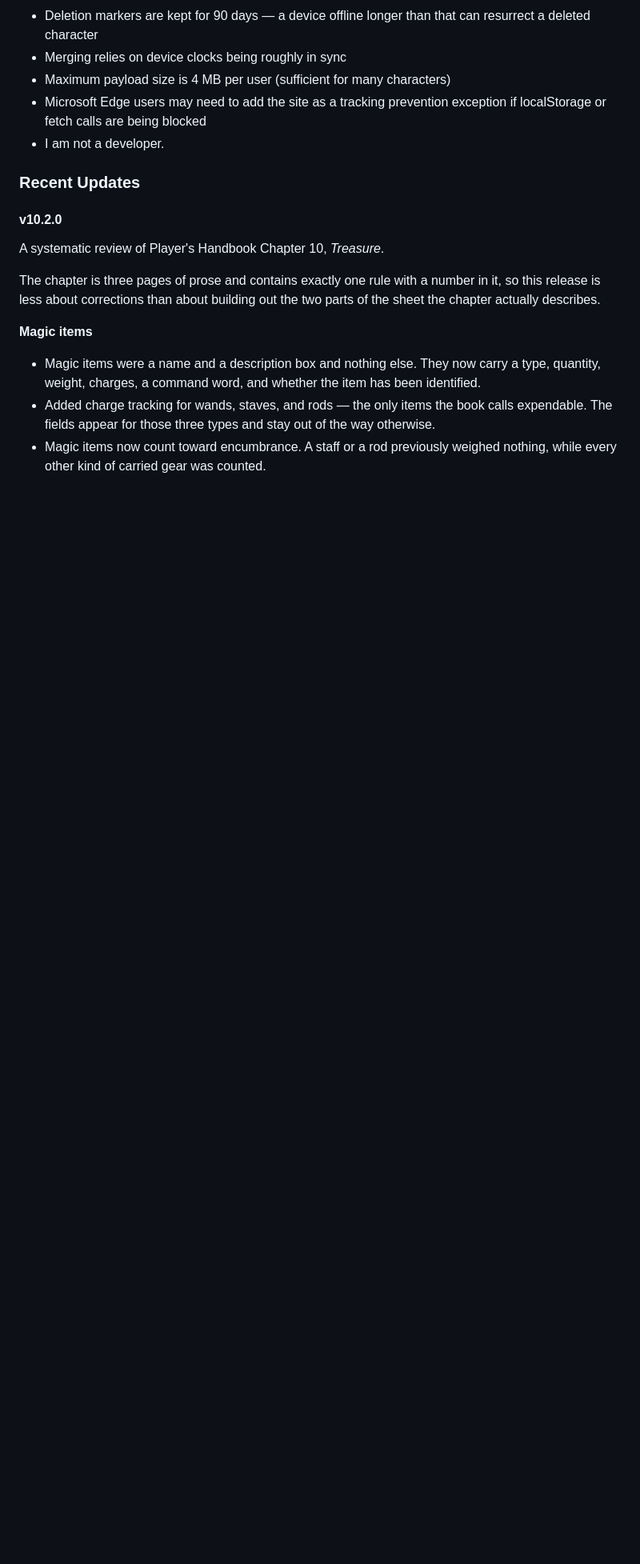
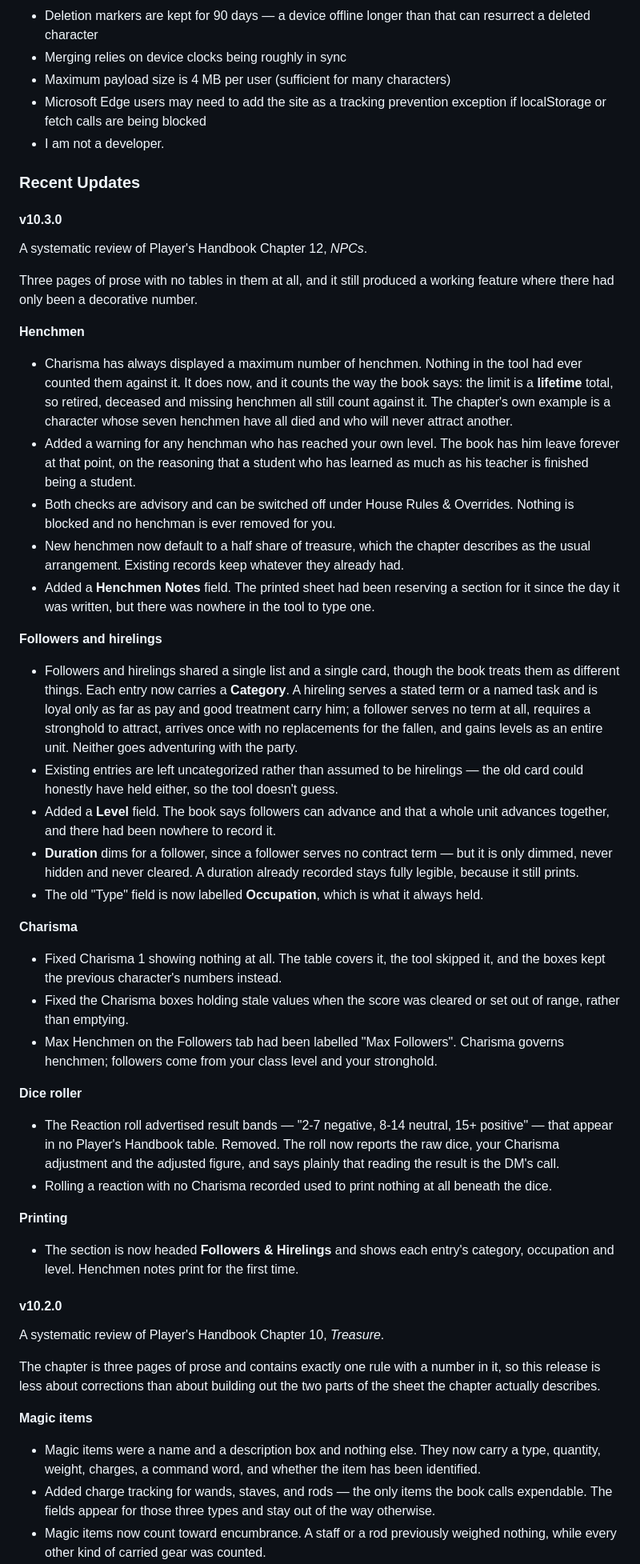
Before and after one commit to badbox29/gsheets, a Markdown page: README.md, the part around one of its changes. Shown at 80% size. Drawn GitHub-style; blank space fills up the shorter version.

```diff
--- a/README.md
+++ b/README.md
@@ -179,6 +180,43 @@ Follow these steps **in order** to avoid overwriting your data:
 * I am not a developer.
 
 ### Recent Updates
+
+#### v10.3.0
+
+A systematic review of Player's Handbook Chapter 12, *NPCs*.
+
+Three pages of prose with no tables in them at all, and it still produced a working feature where there had only been a decorative number.
+
+**Henchmen**
+
+* Charisma has always displayed a maximum number of henchmen. Nothing in the tool had ever counted them against it. It does now, and it counts the way the book says: the limit is a **lifetime** total, so retired, deceased and missing henchmen all still count against it. The chapter's own example is a character whose seven henchmen have all died and who will never attract another.
+* Added a warning for any henchman who has reached your own level. The book has him leave forever at that point, on the reasoning that a student who has learned as much as his teacher is finished being a student.
+* Both checks are advisory and can be switched off under House Rules & Overrides. Nothing is blocked and no henchman is ever removed for you.
+* New henchmen now default to a half share of treasure, which the chapter describes as the usual arrangement. Existing records keep whatever they already had.
+* Added a **Henchmen Notes** field. The printed sheet had been reserving a section for it since the day it was written, but there was nowhere in the tool to type one.
+
+**Followers and hirelings**
+
+* Followers and hirelings shared a single list and a single card, though the book treats them as different things. Each entry now carries a **Category**. A hireling serves a stated term or a named task and is loyal only as far as pay and good treatment carry him; a follower serves no term at all, requires a stronghold to attract, arrives once with no replacements for the fallen, and gains levels as an entire unit. Neither goes adventuring with the party.
+* Existing entries are left uncategorized rather than assumed to be hirelings — the old card could honestly have held either, so the tool doesn't guess.
+* Added a **Level** field. The book says followers can advance and that a whole unit advances together, and there had been nowhere to record it.
+* **Duration** dims for a follower, since a follower serves no contract term — but it is only dimmed, never hidden and never cleared. A duration already recorded stays fully legible, because it still prints.
+* The old "Type" field is now labelled **Occupation**, which is what it always held.
+
+**Charisma**
+
+* Fixed Charisma 1 showing nothing at all. The table covers it, the tool skipped it, and the boxes kept the previous character's numbers instead.
+* Fixed the Charisma boxes holding stale values when the score was cleared or set out of range, rather than emptying.
+* Max Henchmen on the Followers tab had been labelled "Max Followers". Charisma governs henchmen; followers come from your class level and your stronghold.
+
+**Dice roller**
+
+* The Reaction roll advertised result bands — "2-7 negative, 8-14 neutral, 15+ positive" — that appear in no Player's Handbook table. Removed. The roll now reports the raw dice, your Charisma adjustment and the adjusted figure, and says plainly that reading the result is the DM's call.
+* Rolling a reaction with no Charisma recorded used to print nothing at all beneath the dice.
+
+**Printing**
+
+* The section is now headed **Followers & Hirelings** and shows each entry's category, occupation and level. Henchmen notes print for the first time.
 
 #### v10.2.0
 
```
Also changed, not shown: other parts of README.md (+2 -1 lines).
